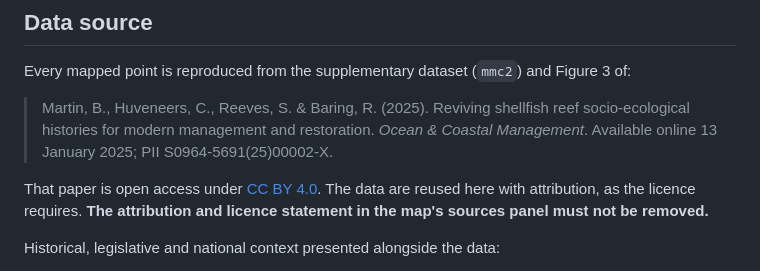
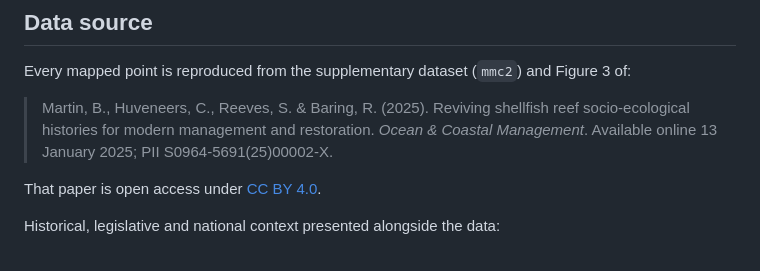
Before and after one commit to bmarruda03/SA_angasi_historical_map, a Markdown page: README.md, the part around the change. Drawn GitHub-style.

```diff
--- a/README.md
+++ b/README.md
@@ -19,9 +19,7 @@ Every mapped point is reproduced from the supplementary dataset (`mmc2`) and Fig
 > PII S0964-5691(25)00002-X.
 
 That paper is open access under
-[CC BY 4.0](https://creativecommons.org/licenses/by/4.0/). The data are reused here with
-attribution, as the licence requires. **The attribution and licence statement in the map's
-sources panel must not be removed.**
+[CC BY 4.0](https://creativecommons.org/licenses/by/4.0/).
 
 Historical, legislative and national context presented alongside the data:
 
```
